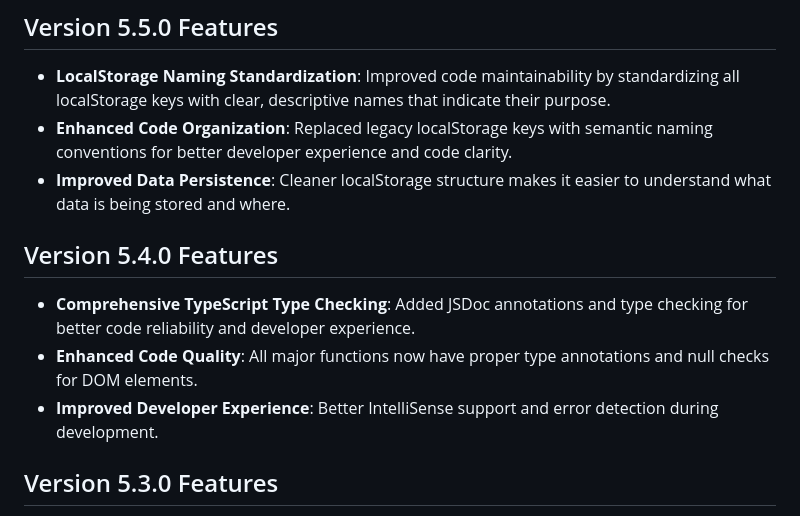
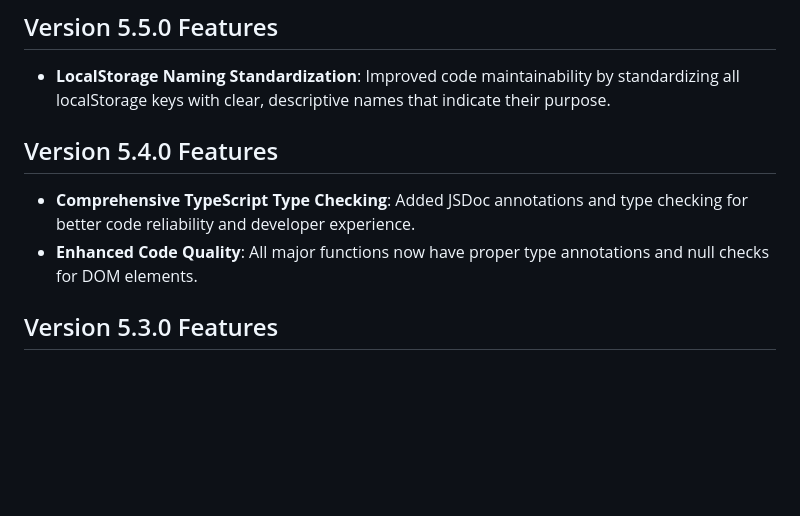
Before and after one commit to rune-andersen/gtm-datalayer-playground, a Markdown page: README.md, the part around the change. Rendered like a GitHub page; blank space fills up the shorter version.

```diff
--- a/README.md
+++ b/README.md
@@ -5,14 +5,11 @@ A lightweight, browser-based tool to test Google Tag Manager (GTM) containers an
 ## Version 5.5.0 Features
 
 - **LocalStorage Naming Standardization**: Improved code maintainability by standardizing all localStorage keys with clear, descriptive names that indicate their purpose.
-- **Enhanced Code Organization**: Replaced legacy localStorage keys with semantic naming conventions for better developer experience and code clarity.
-- **Improved Data Persistence**: Cleaner localStorage structure makes it easier to understand what data is being stored and where.
 
 ## Version 5.4.0 Features
 
 - **Comprehensive TypeScript Type Checking**: Added JSDoc annotations and type checking for better code reliability and developer experience.
 - **Enhanced Code Quality**: All major functions now have proper type annotations and null checks for DOM elements.
-- **Improved Developer Experience**: Better IntelliSense support and error detection during development.
 
 ## Version 5.3.0 Features
 
```
